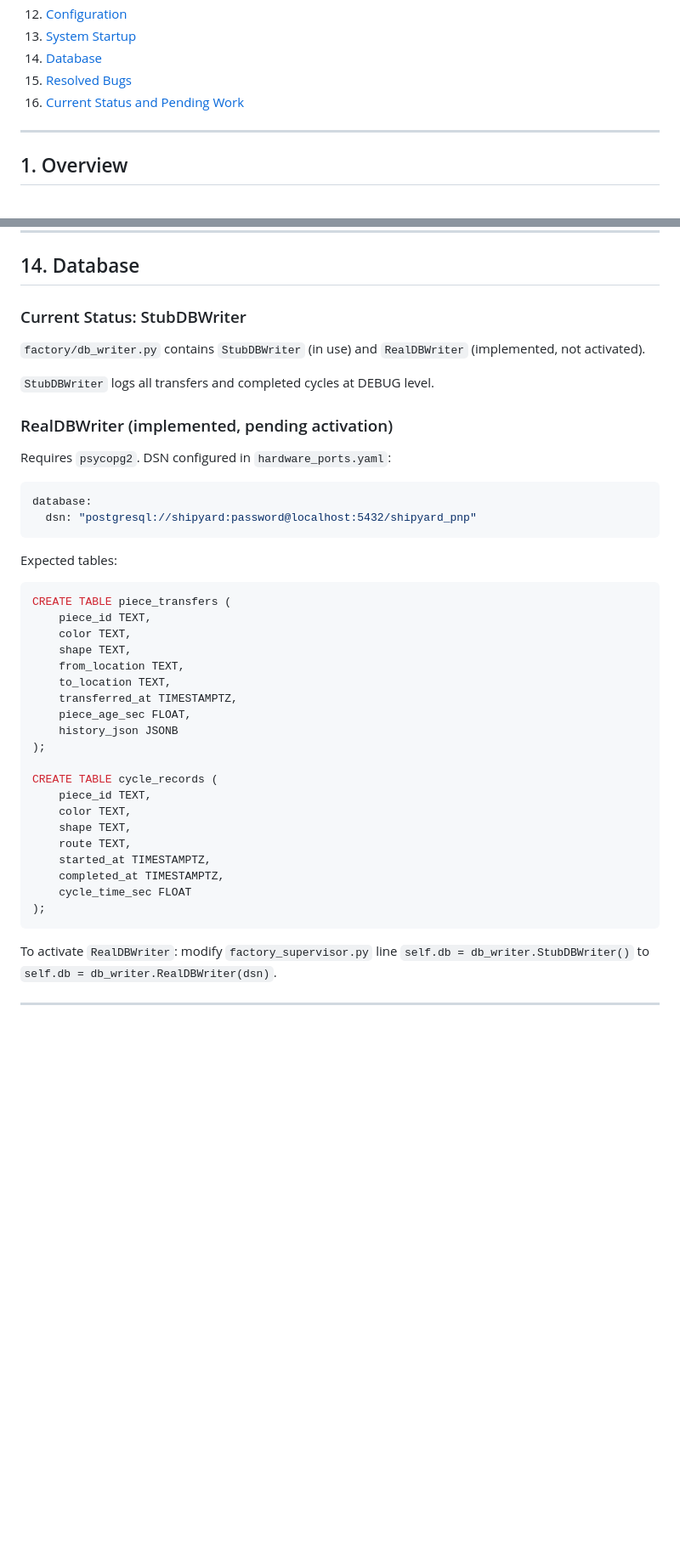
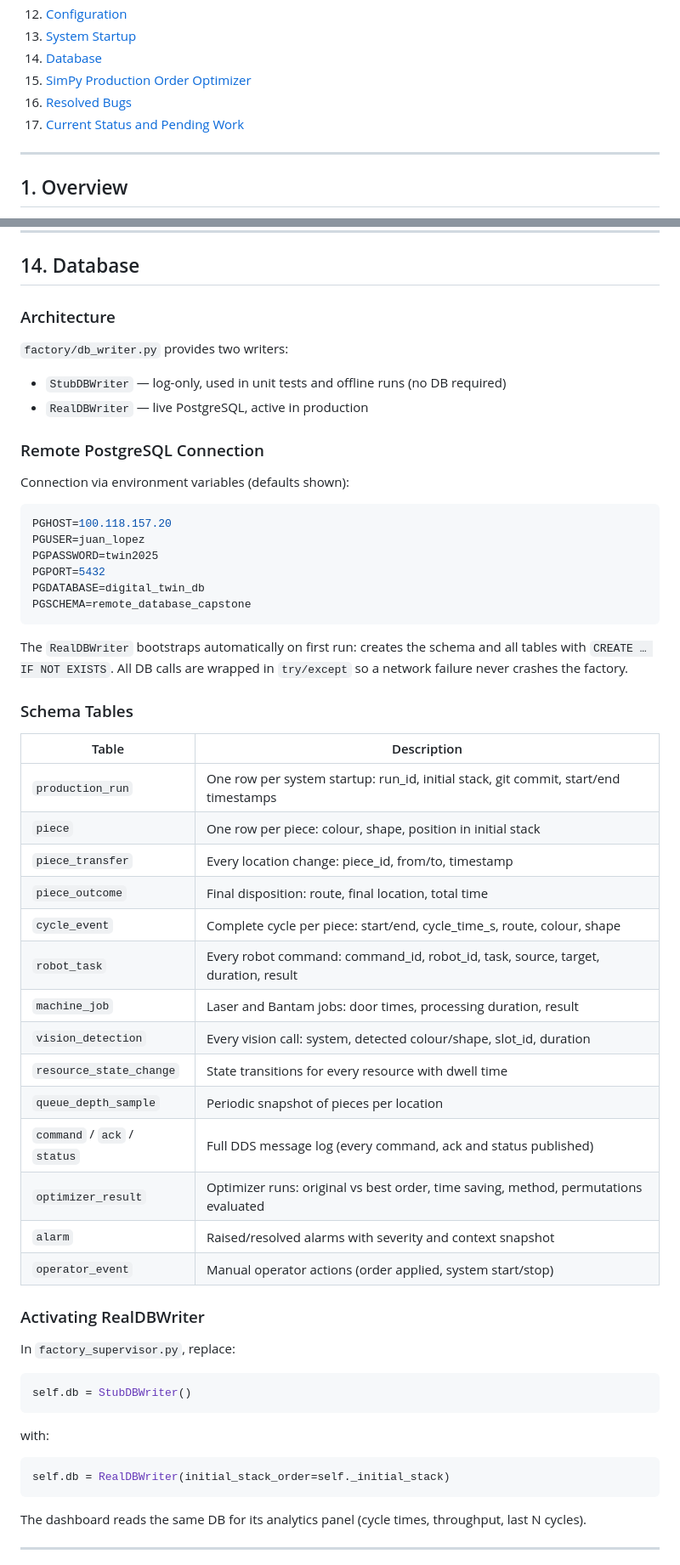
Before and after one commit to juanlopez-gif/shipyard_pnp_ws, a Markdown page: README.md, 2 parts joined by grey strips. Shown at 85% size. Rendered like a GitHub page; blank space fills up the shorter version.

Commit message:
README: add dashboard, optimizer, full DB schema; fix xArms hardware mode

````diff
--- a/README.md
+++ b/README.md
@@ -22,8 +22,9 @@
 12. [Configuration](#12-configuration)
 13. [System Startup](#13-system-startup)
 14. [Database](#14-database)
-15. [Resolved Bugs](#15-resolved-bugs)
-16. [Current Status and Pending Work](#16-current-status-and-pending-work)
+15. [SimPy Production Order Optimizer](#15-simpy-production-order-optimizer)
+16. [Resolved Bugs](#16-resolved-bugs)
+17. [Current Status and Pending Work](#17-current-status-and-pending-work)
 
 ---
 
@@ -843,46 +858,58 @@ ros2 topic pub /supervisor/set_optimized_order std_msgs/msg/String \
 
 ## 14. Database
 
-### Current Status: StubDBWriter
+### Architecture
 
-`factory/db_writer.py` contains `StubDBWriter` (in use) and `RealDBWriter` (implemented, not activated).
+`factory/db_writer.py` provides two writers:
+- `StubDBWriter` — log-only, used in unit tests and offline runs (no DB required)
+- `RealDBWriter` — live PostgreSQL, active in production
 
-`StubDBWriter` logs all transfers and completed cycles at DEBUG level.
+### Remote PostgreSQL Connection
 
-### RealDBWriter (implemented, pending activation)
+Connection via environment variables (defaults shown):
 
-Requires `psycopg2`. DSN configured in `hardware_ports.yaml`:
-```yaml
-database:
-  dsn: "postgresql://shipyard:password@localhost:5432/shipyard_pnp"
+```bash
+PGHOST=100.118.157.20
+PGUSER=juan_lopez
+PGPASSWORD=twin2025
+PGPORT=5432
+PGDATABASE=digital_twin_db
+PGSCHEMA=remote_database_capstone
 ```
 
-Expected tables:
+The `RealDBWriter` bootstraps automatically on first run: creates the schema and all tables with `CREATE … IF NOT EXISTS`. All DB calls are wrapped in `try/except` so a network failure never crashes the factory.
 
-```sql
-CREATE TABLE piece_transfers (
-    piece_id TEXT,
-    color TEXT,
-    shape TEXT,
-    from_location TEXT,
-    to_location TEXT,
-    transferred_at TIMESTAMPTZ,
-    piece_age_sec FLOAT,
-    history_json JSONB
-);
+### Schema Tables
 
-CREATE TABLE cycle_records (
-    piece_id TEXT,
-    color TEXT,
-    shape TEXT,
-    route TEXT,
-    started_at TIMESTAMPTZ,
-    completed_at TIMESTAMPTZ,
-    cycle_time_sec FLOAT
-);
+| Table | Description |
+|---|---|
+| `production_run` | One row per system startup: run_id, initial stack, git commit, start/end timestamps |
+| `piece` | One row per piece: colour, shape, position in initial stack |
+| `piece_transfer` | Every location change: piece_id, from/to, timestamp |
+| `piece_outcome` | Final disposition: route, final location, total time |
+| `cycle_event` | Complete cycle per piece: start/end, cycle_time_s, route, colour, shape |
+| `robot_task` | Every robot command: command_id, robot_id, task, source, target, duration, result |
+| `machine_job` | Laser and Bantam jobs: door times, processing duration, result |
+| `vision_detection` | Every vision call: system, detected colour/shape, slot_id, duration |
+| `resource_state_change` | State transitions for every resource with dwell time |
+| `queue_depth_sample` | Periodic snapshot of pieces per location |
+| `command` / `ack` / `status` | Full DDS message log (every command, ack and status published) |
+| `optimizer_result` | Optimizer runs: original vs best order, time saving, method, permutations evaluated |
+| `alarm` | Raised/resolved alarms with severity and context snapshot |
+| `operator_event` | Manual operator actions (order applied, system start/stop) |
+
+### Activating RealDBWriter
+
+In `factory_supervisor.py`, replace:
+```python
+self.db = StubDBWriter()
+```
+with:
+```python
+self.db = RealDBWriter(initial_stack_order=self._initial_stack)
 ```
 
-To activate `RealDBWriter`: modify `factory_supervisor.py` line `self.db = db_writer.StubDBWriter()` to `self.db = db_writer.RealDBWriter(dsn)`.
+The dashboard reads the same DB for its analytics panel (cycle times, throughput, last N cycles).
 
 ---
 
````
Also changed, not shown: other parts of README.md (+76 -14 lines).
